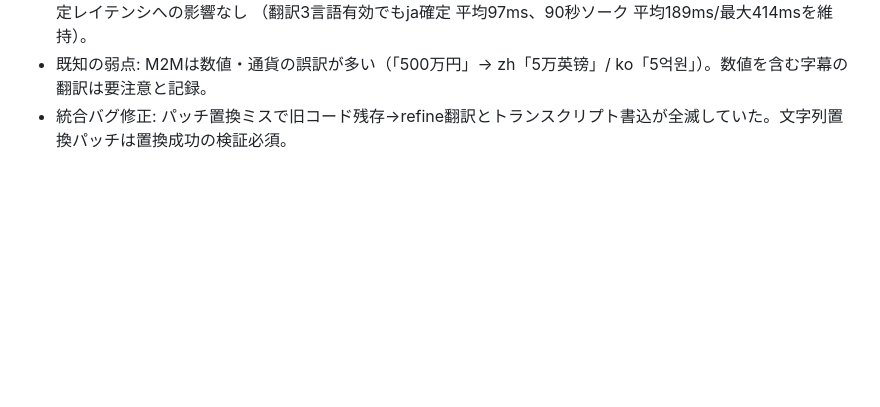
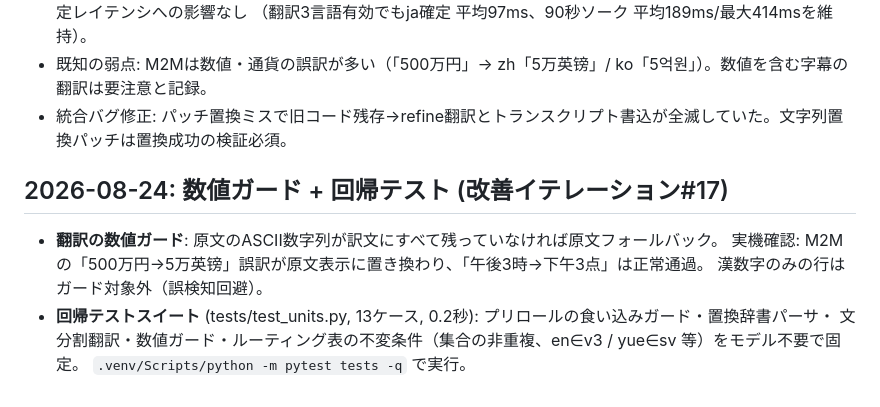
Before and after one commit to ConstantinopleMayor/hayamimi, a Markdown page: docs/BENCHMARKS.md, the part around the change. Drawn GitHub-style; blank space fills up the shorter version.

Commit message:
Record iteration 17
Co-Authored-By: Claude Fable 5 <noreply@anthropic.com>

```diff
--- a/docs/BENCHMARKS.md
+++ b/docs/BENCHMARKS.md
@@ -274,3 +274,12 @@ scripts/eval_engine.py で本番経路（LID込み）を初めて採点（docs/S
   （翻訳3言語有効でもja確定 平均97ms、90秒ソーク 平均189ms/最大414msを維持）。
 - 既知の弱点: M2Mは数値・通貨の誤訳が多い（「500万円」→ zh「5万英镑」/ ko「5억원」）。数値を含む字幕の翻訳は要注意と記録。
 - 統合バグ修正: パッチ置換ミスで旧コード残存→refine翻訳とトランスクリプト書込が全滅していた。文字列置換パッチは置換成功の検証必須。
+
+## 2026-08-24: 数値ガード + 回帰テスト (改善イテレーション#17)
+
+- **翻訳の数値ガード**: 原文のASCII数字列が訳文にすべて残っていなければ原文フォールバック。
+  実機確認: M2Mの「500万円→5万英镑」誤訳が原文表示に置き換わり、「午後3時→下午3点」は正常通過。
+  漢数字のみの行はガード対象外（誤検知回避）。
+- **回帰テストスイート** (tests/test_units.py, 13ケース, 0.2秒): プリロールの食い込みガード・置換辞書パーサ・
+  文分割翻訳・数値ガード・ルーティング表の不変条件（集合の非重複、en∈v3 / yue∈sv 等）をモデル不要で固定。
+  `.venv/Scripts/python -m pytest tests -q` で実行。
```
